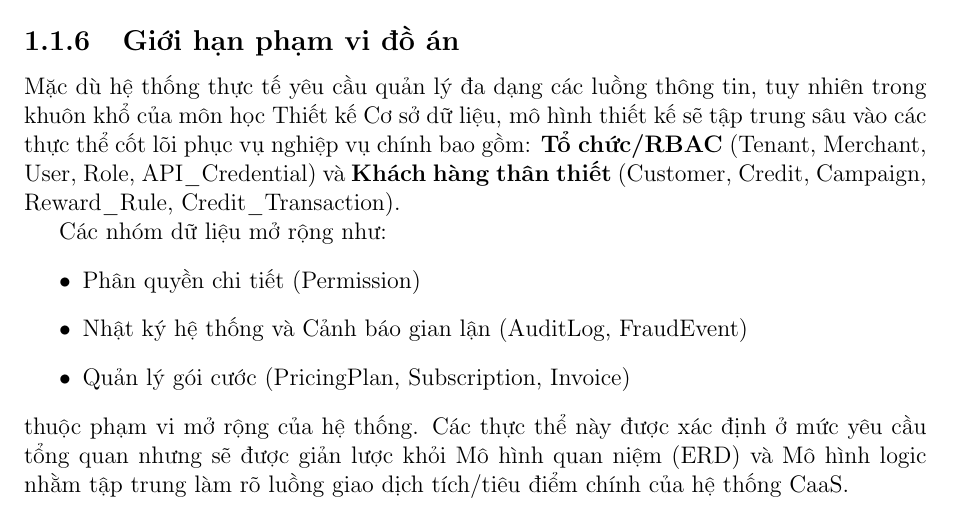
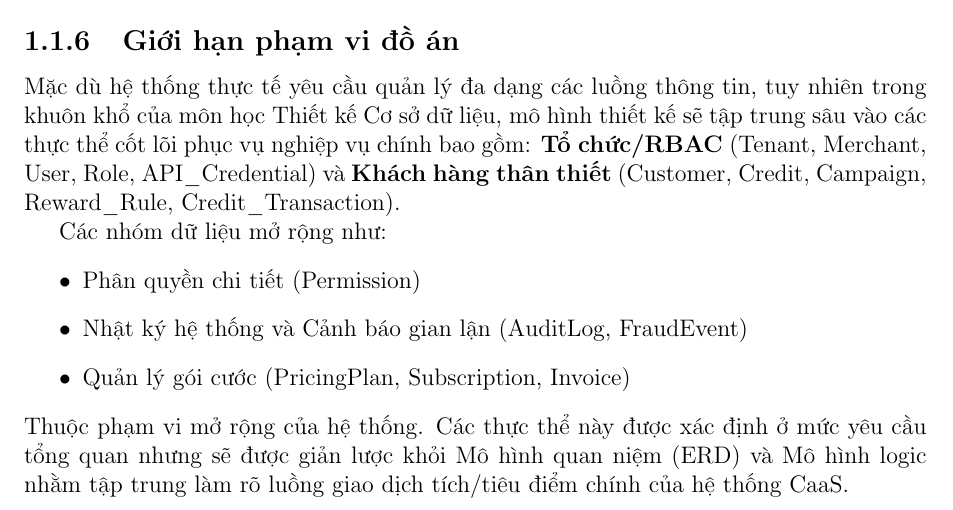
Before and after one commit to luuminhhoa/BTL-THIETKECOSODULIEU, a LaTeX document (main.tex, which reads chuong1/1.3_yeu_cau_du_lieu.tex): part of page 8 of 29, cut so that both start at the same text. Compiled offline with pdfLaTeX.

Commit message:
docs(chuong1): cap nhat noi dung muc 1.3 yeu cau du lieu

```diff
--- a/chuong1/1.3_yeu_cau_du_lieu.tex
+++ b/chuong1/1.3_yeu_cau_du_lieu.tex
@@ -52,4 +52,4 @@ Các nhóm dữ liệu mở rộng như:
     \item Nhật ký hệ thống và Cảnh báo gian lận (AuditLog, FraudEvent)
     \item Quản lý gói cước (PricingPlan, Subscription, Invoice)
 \end{itemize}
-thuộc phạm vi mở rộng của hệ thống. Các thực thể này được xác định ở mức yêu cầu tổng quan nhưng sẽ được giản lược khỏi Mô hình quan niệm (ERD) và Mô hình logic nhằm tập trung làm rõ luồng giao dịch tích/tiêu điểm chính của hệ thống CaaS.
+Thuộc phạm vi mở rộng của hệ thống. Các thực thể này được xác định ở mức yêu cầu tổng quan nhưng sẽ được giản lược khỏi Mô hình quan niệm (ERD) và Mô hình logic nhằm tập trung làm rõ luồng giao dịch tích/tiêu điểm chính của hệ thống CaaS.
```
